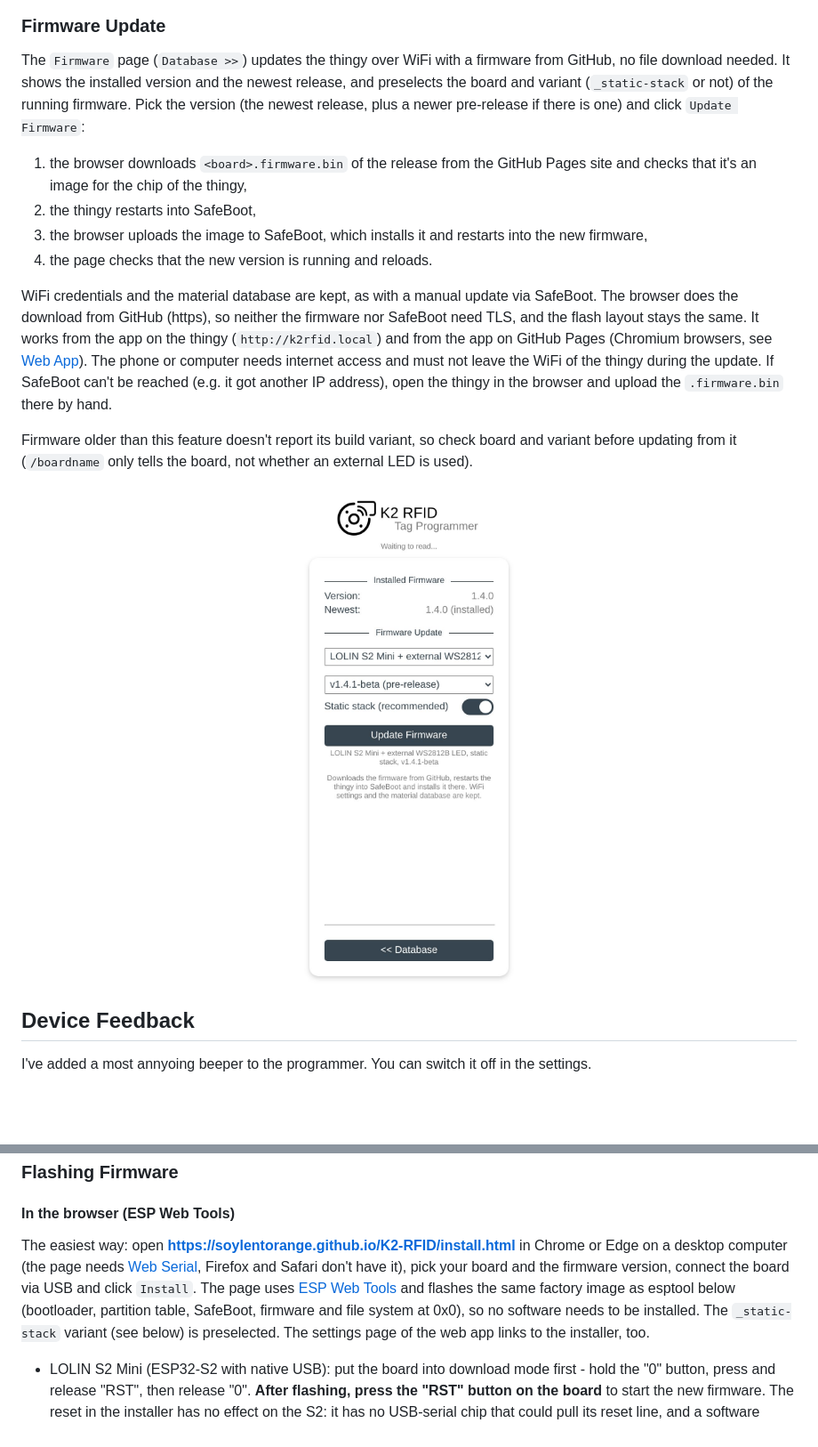
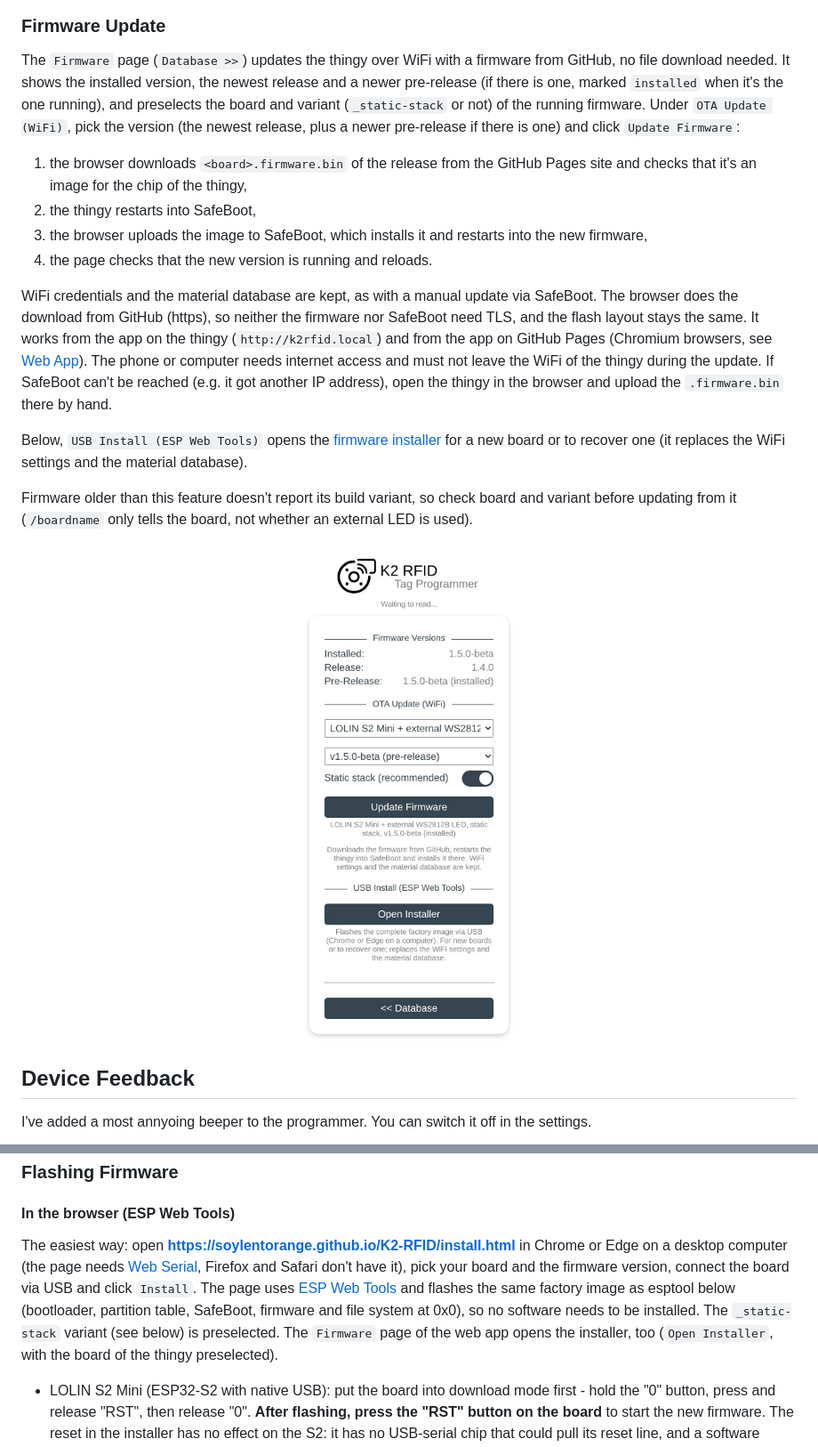
Before and after one commit to soylentOrange/K2-RFID, a Markdown page: README.md, 2 parts joined by grey strips. Shown at 89% size. Drawn GitHub-style; pictures changed too: assets/doc/Screenshot_FirmwareUpdate.jpeg; blank space fills up the shorter version.

```diff
--- a/README.md
+++ b/README.md
@@ -116,7 +116,7 @@ At the bottom, `Thingy Info` shows the board the firmware was built for, the fir
 
 ### Firmware Update
 
-The `Firmware` page (`Database >>`) updates the thingy over WiFi with a firmware from GitHub, no file download needed. It shows the installed version and the newest release, and preselects the board and variant (`_static-stack` or not) of the running firmware. Pick the version (the newest release, plus a newer pre-release if there is one) and click `Update Firmware`:
+The `Firmware` page (`Database >>`) updates the thingy over WiFi with a firmware from GitHub, no file download needed. It shows the installed version, the newest release and a newer pre-release (if there is one, marked `installed` when it's the one running), and preselects the board and variant (`_static-stack` or not) of the running firmware. Under `OTA Update (WiFi)`, pick the version (the newest release, plus a newer pre-release if there is one) and click `Update Firmware`:
 
 1. the browser downloads `<board>.firmware.bin` of the release from the GitHub Pages site and checks that it's an image for the chip of the thingy,
 2. the thingy restarts into SafeBoot,
@@ -124,6 +124,8 @@ The `Firmware` page (`Database >>`) updates the thingy over WiFi with a firmware
 4. the page checks that the new version is running and reloads.
 
 WiFi credentials and the material database are kept, as with a manual update via SafeBoot. The browser does the download from GitHub (https), so neither the firmware nor SafeBoot need TLS, and the flash layout stays the same. It works from the app on the thingy (`http://k2rfid.local`) and from the app on GitHub Pages (Chromium browsers, see [Web App](#web-app-github-pages)). The phone or computer needs internet access and must not leave the WiFi of the thingy during the update. If SafeBoot can't be reached (e.g. it got another IP address), open the thingy in the browser and upload the `.firmware.bin` there by hand.
+
+Below, `USB Install (ESP Web Tools)` opens the [firmware installer](#in-the-browser-esp-web-tools) for a new board or to recover one (it replaces the WiFi settings and the material database).
 
 Firmware older than this feature doesn't report its build variant, so check board and variant before updating from it (`/boardname` only tells the board, not whether an external LED is used).
 
@@ -235,7 +237,7 @@ I found an old RGB LED-strip in my pile of junk. cutting one of the LEDs from th
 
 #### In the browser (ESP Web Tools)
 
-The easiest way: open **https://soylentorange.github.io/K2-RFID/install.html** in Chrome or Edge on a desktop computer (the page needs [Web Serial](https://developer.mozilla.org/en-US/docs/Web/API/Web_Serial_API), Firefox and Safari don't have it), pick your board and the firmware version, connect the board via USB and click `Install`. The page uses [ESP Web Tools](https://esphome.github.io/esp-web-tools/) and flashes the same factory image as esptool below (bootloader, partition table, SafeBoot, firmware and file system at 0x0), so no software needs to be installed. The `_static-stack` variant (see below) is preselected. The settings page of the web app links to the installer, too.
+The easiest way: open **https://soylentorange.github.io/K2-RFID/install.html** in Chrome or Edge on a desktop computer (the page needs [Web Serial](https://developer.mozilla.org/en-US/docs/Web/API/Web_Serial_API), Firefox and Safari don't have it), pick your board and the firmware version, connect the board via USB and click `Install`. The page uses [ESP Web Tools](https://esphome.github.io/esp-web-tools/) and flashes the same factory image as esptool below (bootloader, partition table, SafeBoot, firmware and file system at 0x0), so no software needs to be installed. The `_static-stack` variant (see below) is preselected. The `Firmware` page of the web app opens the installer, too (`Open Installer`, with the board of the thingy preselected).
 
 - LOLIN S2 Mini (ESP32-S2 with native USB): put the board into download mode first - hold the "0" button, press and release "RST", then release "0". **After flashing, press the "RST" button on the board** to start the new firmware. The reset in the installer has no effect on the S2: it has no USB-serial chip that could pull its reset line, and a software (watchdog) reset would bring it back into download mode after entering it with the "0" button.
 - WiFi setup over USB (from v1.4.2-beta on): the firmware speaks [Improv Serial](https://www.improv-wifi.com/serial/), so the installer can send your WiFi credentials. On the ESP32-S3 the installer offers `Connect to Wi-Fi` right after flashing. On the S2, press "RST", click `Install` again and pick the port of the running firmware (it has a different name than the one in download mode), then choose `Connect to Wi-Fi`. The thingy tests the credentials, saves them and restarts in your WiFi; the installer shows a link to it. Setting up the WiFi via the access point `K2RFID` (captive portal) still works as before.
```
Also changed, not shown: CHANGELOG.md (+5 -0 lines), 3 other files.
